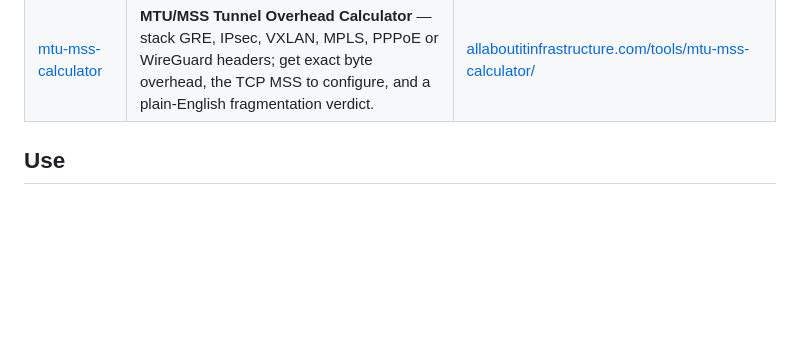
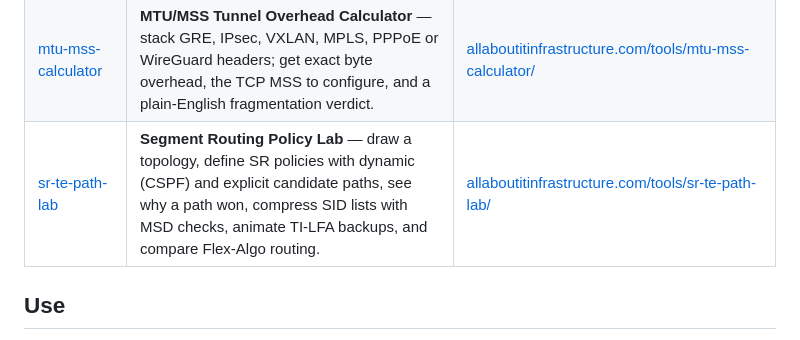
Before and after one commit to packetpath12/network-engineering-tools, a Markdown page: README.md, the part around the change. Rendered like a GitHub page; blank space fills up the shorter version.

Commit message:
docs: list 19 tools (add Segment Routing Policy Lab)

```diff
--- a/README.md
+++ b/README.md
@@ -28,6 +28,7 @@ offline included. Everything runs locally; nothing you type ever leaves the page
 | [bgp-toolkit](bgp-toolkit/) | **BGP Toolkit** — one-click hijack verdict for any prefix (MOAS, more-specifics, RPKI, IRR, propagation), plus prefix/AS lookup, looking glass, RPKI check, bogon check, community decoder, propagation tracker, and IOS-XE/JunOS filter generator — live RIPEstat data. | [allaboutitinfrastructure.com/tools/bgp-toolkit/](https://allaboutitinfrastructure.com/tools/bgp-toolkit/) |
 | [iperf3-builder](iperf3-builder/) | **iPerf3 Command Builder** — generate correct iperf3 command lines without memorizing flags: client/server roles, streams, UDP bandwidth, DSCP, reverse/bidir modes, gotcha linter, per-flag explanations, and presets for the jobs people actually run. | [allaboutitinfrastructure.com/tools/iperf3-builder/](https://allaboutitinfrastructure.com/tools/iperf3-builder/) |
 | [mtu-mss-calculator](mtu-mss-calculator/) | **MTU/MSS Tunnel Overhead Calculator** — stack GRE, IPsec, VXLAN, MPLS, PPPoE or WireGuard headers; get exact byte overhead, the TCP MSS to configure, and a plain-English fragmentation verdict. | [allaboutitinfrastructure.com/tools/mtu-mss-calculator/](https://allaboutitinfrastructure.com/tools/mtu-mss-calculator/) |
+| [sr-te-path-lab](sr-te-path-lab/) | **Segment Routing Policy Lab** — draw a topology, define SR policies with dynamic (CSPF) and explicit candidate paths, see why a path won, compress SID lists with MSD checks, animate TI-LFA backups, and compare Flex-Algo routing. | [allaboutitinfrastructure.com/tools/sr-te-path-lab/](https://allaboutitinfrastructure.com/tools/sr-te-path-lab/) |
 
 ## Use
 
```
